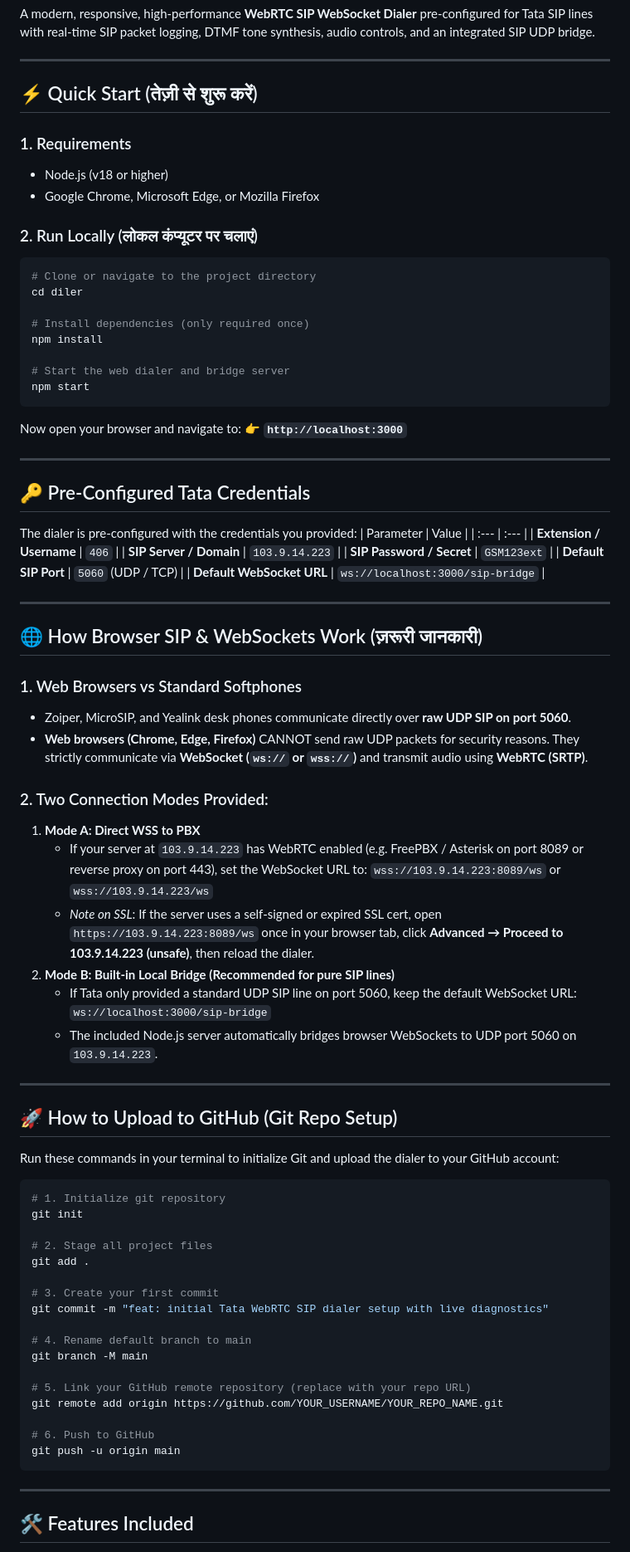
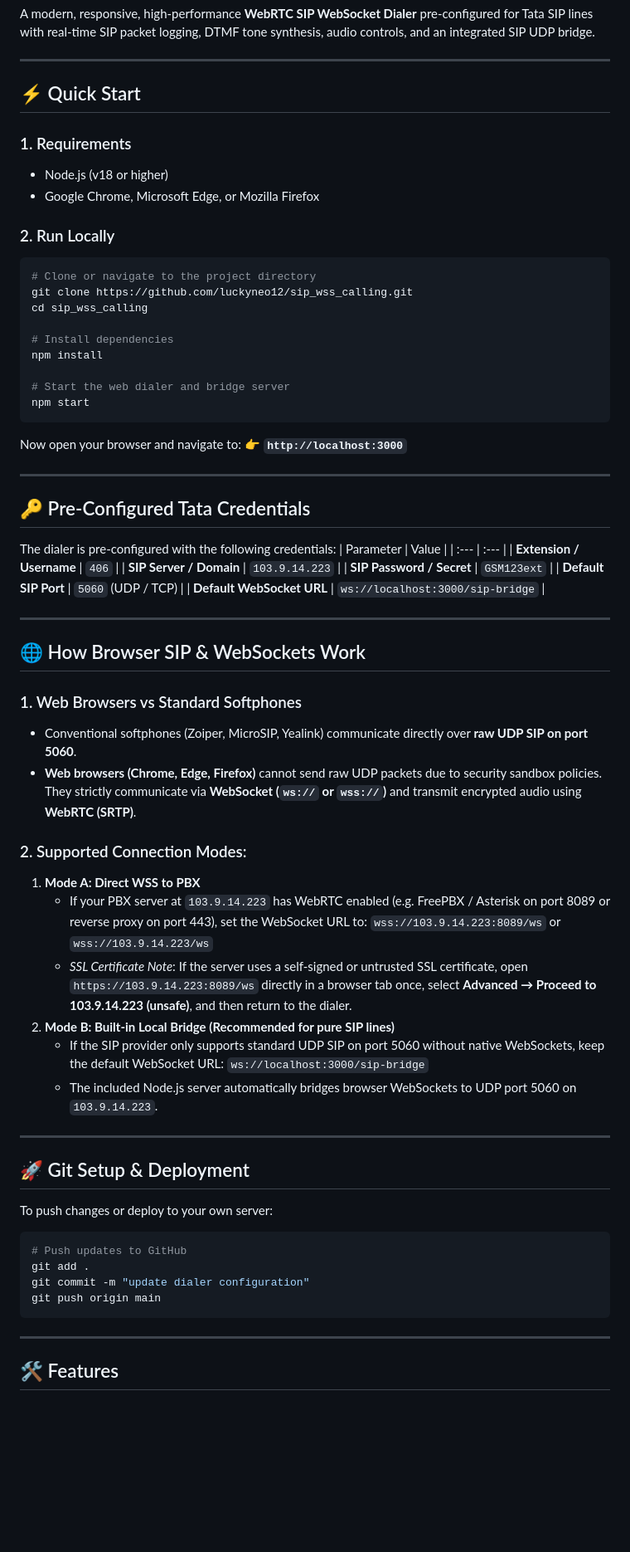
Before and after one commit to luckyneo12/sip_wss_calling, a Markdown page: README.md, the part around one of its changes. Shown at 83% size. GitHub-like rendering; blank space fills up the shorter version.

Commit message:
docs: remove hindi text from readme

````diff
--- a/README.md
+++ b/README.md
@@ -4,18 +4,19 @@ A modern, responsive, high-performance **WebRTC SIP WebSocket Dialer** pre-confi
 
 ---
 
-## ⚡ Quick Start (तेज़ी से शुरू करें)
+## ⚡ Quick Start
 
 ### 1. Requirements
 - Node.js (v18 or higher)
 - Google Chrome, Microsoft Edge, or Mozilla Firefox
 
-### 2. Run Locally (लोकल कंप्यूटर पर चलाएं)
+### 2. Run Locally
 ```bash
 # Clone or navigate to the project directory
-cd diler
+git clone https://github.com/luckyneo12/sip_wss_calling.git
+cd sip_wss_calling
 
-# Install dependencies (only required once)
+# Install dependencies
 npm install
 
 # Start the web dialer and bridge server
@@ -29,7 +30,7 @@ Now open your browser and navigate to:
 
 ## 🔑 Pre-Configured Tata Credentials
 
-The dialer is pre-configured with the credentials you provided:
+The dialer is pre-configured with the following credentials:
 | Parameter | Value |
 | :--- | :--- |
 | **Extension / Username** | `406` |
@@ -40,49 +41,36 @@ The dialer is pre-configured with the credentials you provided:
 
 ---
 
-## 🌐 How Browser SIP & WebSockets Work (ज़रूरी जानकारी)
+## 🌐 How Browser SIP & WebSockets Work
 
 ### 1. Web Browsers vs Standard Softphones
-- Zoiper, MicroSIP, and Yealink desk phones communicate directly over **raw UDP SIP on port 5060**.
-- **Web browsers (Chrome, Edge, Firefox)** CANNOT send raw UDP packets for security reasons. They strictly communicate via **WebSocket (`ws://` or `wss://`)** and transmit audio using **WebRTC (SRTP)**.
+- Conventional softphones (Zoiper, MicroSIP, Yealink) communicate directly over **raw UDP SIP on port 5060**.
+- **Web browsers (Chrome, Edge, Firefox)** cannot send raw UDP packets due to security sandbox policies. They strictly communicate via **WebSocket (`ws://` or `wss://`)** and transmit encrypted audio using **WebRTC (SRTP)**.
 
-### 2. Two Connection Modes Provided:
+### 2. Supported Connection Modes:
 1. **Mode A: Direct WSS to PBX**
-   - If your server at `103.9.14.223` has WebRTC enabled (e.g. FreePBX / Asterisk on port 8089 or reverse proxy on port 443), set the WebSocket URL to:
+   - If your PBX server at `103.9.14.223` has WebRTC enabled (e.g. FreePBX / Asterisk on port 8089 or reverse proxy on port 443), set the WebSocket URL to:
      `wss://103.9.14.223:8089/ws` or `wss://103.9.14.223/ws`
-   - *Note on SSL*: If the server uses a self-signed or expired SSL cert, open `https://103.9.14.223:8089/ws` once in your browser tab, click **Advanced → Proceed to 103.9.14.223 (unsafe)**, then reload the dialer.
+   - *SSL Certificate Note*: If the server uses a self-signed or untrusted SSL certificate, open `https://103.9.14.223:8089/ws` directly in a browser tab once, select **Advanced → Proceed to 103.9.14.223 (unsafe)**, and then return to the dialer.
 2. **Mode B: Built-in Local Bridge (Recommended for pure SIP lines)**
-   - If Tata only provided a standard UDP SIP line on port 5060, keep the default WebSocket URL:
+   - If the SIP provider only supports standard UDP SIP on port 5060 without native WebSockets, keep the default WebSocket URL:
      `ws://localhost:3000/sip-bridge`
    - The included Node.js server automatically bridges browser WebSockets to UDP port 5060 on `103.9.14.223`.
 
 ---
 
-## 🚀 How to Upload to GitHub (Git Repo Setup)
+## 🚀 Git Setup & Deployment
 
-Run these commands in your terminal to initialize Git and upload the dialer to your GitHub account:
+To push changes or deploy to your own server:
 
 ```bash
-# 1. Initialize git repository
-git init
-
-# 2. Stage all project files
+# Push updates to GitHub
 git add .
-
-# 3. Create your first commit
-git commit -m "feat: initial Tata WebRTC SIP dialer setup with live diagnostics"
-
-# 4. Rename default branch to main
-git branch -M main
-
-# 5. Link your GitHub remote repository (replace with your repo URL)
-git remote add origin https://github.com/YOUR_USERNAME/YOUR_REPO_NAME.git
-
-# 6. Push to GitHub
-git push -u origin main
+git commit -m "update dialer configuration"
+git push origin main
 ```
 
 ---
 
-## 🛠️ Features Included
+## 🛠️ Features
 
````
Also changed, not shown: other parts of README.md (+17 -17 lines).
